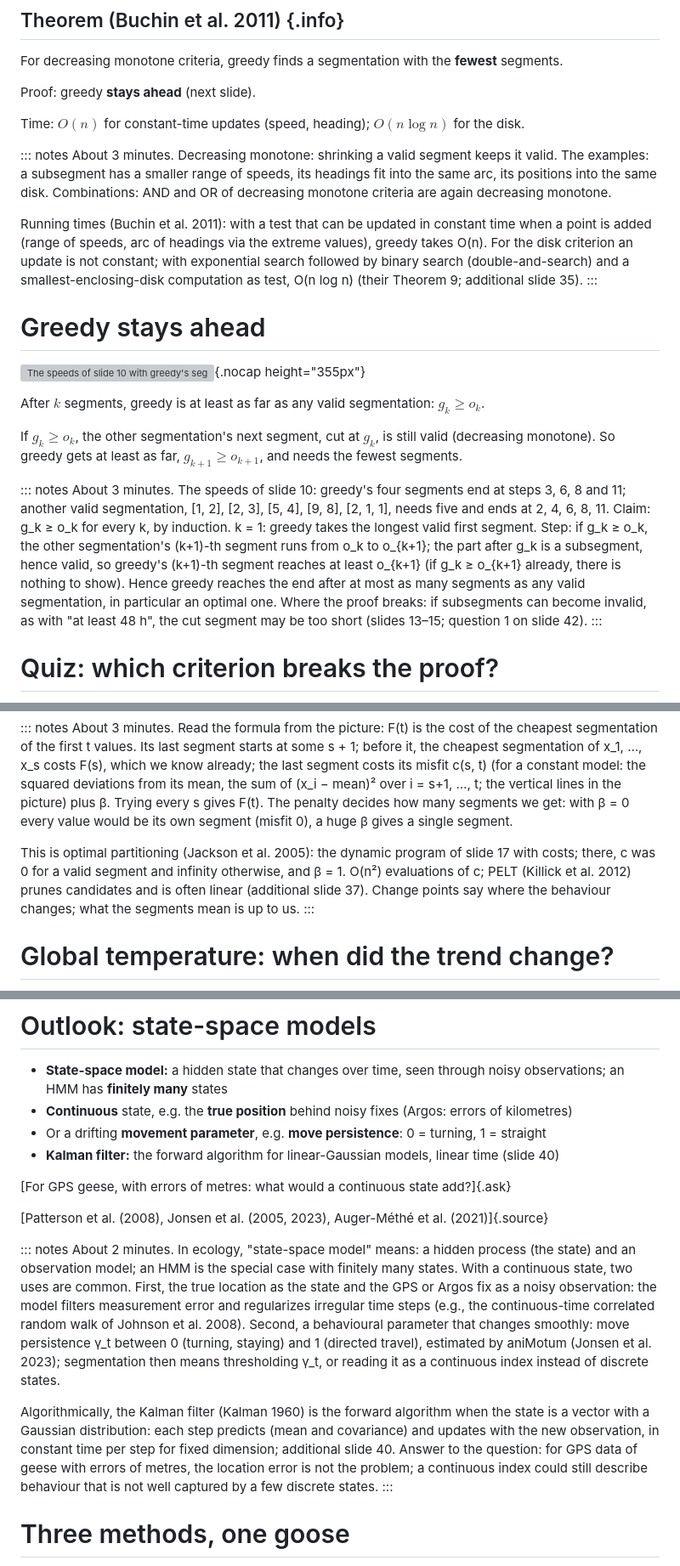
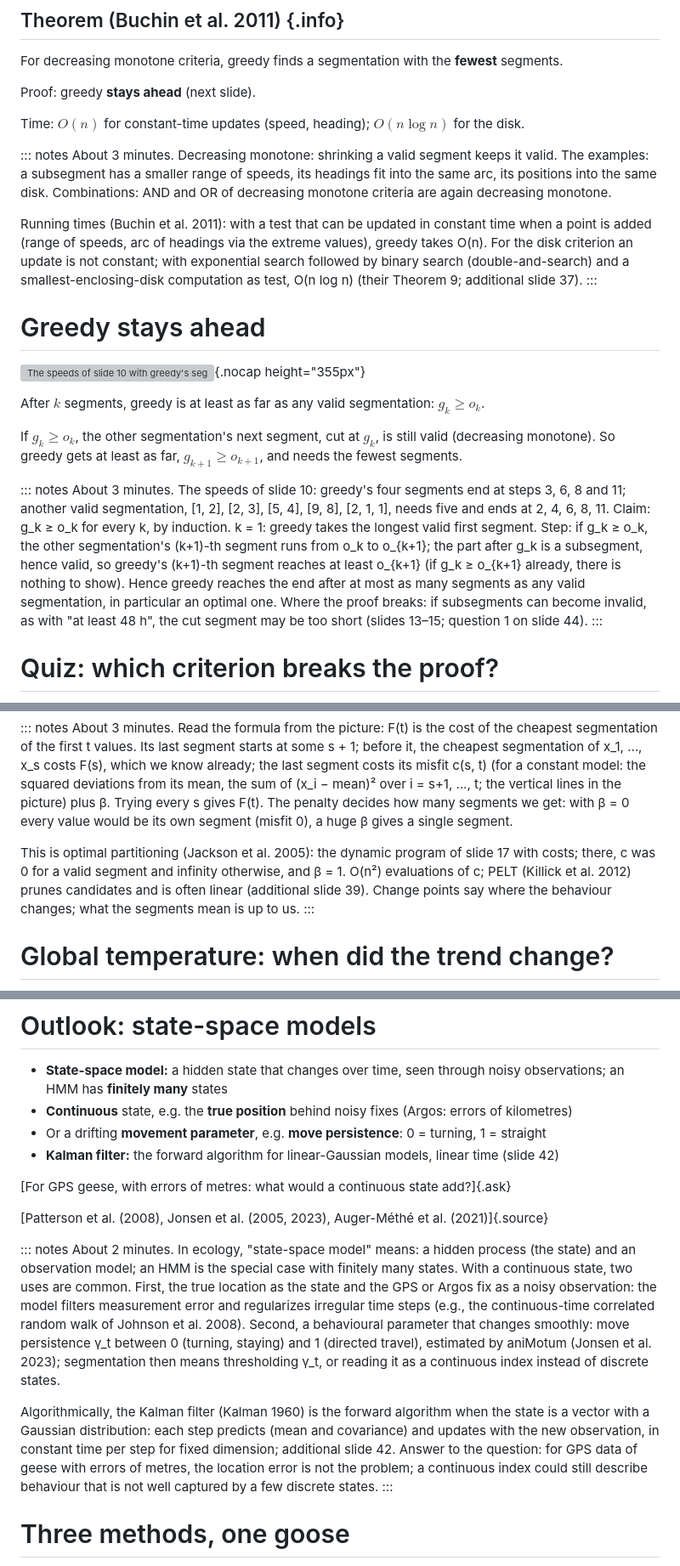
Before and after one commit to ls11ae/algorithms-and-sustainability, a Markdown page: lectures/04-trajectory-segmentation-deck.md, 3 parts joined by grey strips. Shown at 85% size. Drawn GitHub-style; grey boxes are pictures that could not be loaded.

```diff
--- a/lectures/04-trajectory-segmentation-deck.md
+++ b/lectures/04-trajectory-segmentation-deck.md
@@ -207,7 +207,7 @@ Time: $O(n)$ for constant-time updates (speed, heading); $O(n\log n)$ for the di
 ::: notes
 About 3 minutes. Decreasing monotone: shrinking a valid segment keeps it valid. The examples: a subsegment has a smaller range of speeds, its headings fit into the same arc, its positions into the same disk. Combinations: AND and OR of decreasing monotone criteria are again decreasing monotone.
 
-Running times (Buchin et al. 2011): with a test that can be updated in constant time when a point is added (range of speeds, arc of headings via the extreme values), greedy takes O(n). For the disk criterion an update is not constant; with exponential search followed by binary search (double-and-search) and a smallest-enclosing-disk computation as test, O(n log n) (their Theorem 9; additional slide 35).
+Running times (Buchin et al. 2011): with a test that can be updated in constant time when a point is added (range of speeds, arc of headings via the extreme values), greedy takes O(n). For the disk criterion an update is not constant; with exponential search followed by binary search (double-and-search) and a smallest-enclosing-disk computation as test, O(n log n) (their Theorem 9; additional slide 37).
 :::
 
 # Greedy stays ahead
@@ -219,7 +219,7 @@ After $k$ segments, greedy is at least as far as any valid segmentation: $g_k\ge
 If $g_k\ge o_k$, the other segmentation's next segment, cut at $g_k$, is still valid (decreasing monotone). So greedy gets at least as far, $g_{k+1}\ge o_{k+1}$, and needs the fewest segments.
 
 ::: notes
-About 3 minutes. The speeds of slide 10: greedy's four segments end at steps 3, 6, 8 and 11; another valid segmentation, [1, 2], [2, 3], [5, 4], [9, 8], [2, 1, 1], needs five and ends at 2, 4, 6, 8, 11. Claim: g_k ≥ o_k for every k, by induction. k = 1: greedy takes the longest valid first segment. Step: if g_k ≥ o_k, the other segmentation's (k+1)-th segment runs from o_k to o_{k+1}; the part after g_k is a subsegment, hence valid, so greedy's (k+1)-th segment reaches at least o_{k+1} (if g_k ≥ o_{k+1} already, there is nothing to show). Hence greedy reaches the end after at most as many segments as any valid segmentation, in particular an optimal one. Where the proof breaks: if subsegments can become invalid, as with "at least 48 h", the cut segment may be too short (slides 13–15; question 1 on slide 42).
+About 3 minutes. The speeds of slide 10: greedy's four segments end at steps 3, 6, 8 and 11; another valid segmentation, [1, 2], [2, 3], [5, 4], [9, 8], [2, 1, 1], needs five and ends at 2, 4, 6, 8, 11. Claim: g_k ≥ o_k for every k, by induction. k = 1: greedy takes the longest valid first segment. Step: if g_k ≥ o_k, the other segmentation's (k+1)-th segment runs from o_k to o_{k+1}; the part after g_k is a subsegment, hence valid, so greedy's (k+1)-th segment reaches at least o_{k+1} (if g_k ≥ o_{k+1} already, there is nothing to show). Hence greedy reaches the end after at most as many segments as any valid segmentation, in particular an optimal one. Where the proof breaks: if subsegments can become invalid, as with "at least 48 h", the cut segment may be too short (slides 13–15; question 1 on slide 44).
 :::
 
 # Quiz: which criterion breaks the proof?
@@ -401,7 +409,7 @@ Try every start of the **last segment**. Slide 17: ${c\in\{0,\infty\}}$ (valid o
 ::: notes
 About 3 minutes. Read the formula from the picture: F(t) is the cost of the cheapest segmentation of the first t values. Its last segment starts at some s + 1; before it, the cheapest segmentation of x_1, …, x_s costs F(s), which we know already; the last segment costs its misfit c(s, t) (for a constant model: the squared deviations from its mean, the sum of (x_i − mean)² over i = s+1, …, t; the vertical lines in the picture) plus β. Trying every s gives F(t). The penalty decides how many segments we get: with β = 0 every value would be its own segment (misfit 0), a huge β gives a single segment.
 
-This is optimal partitioning (Jackson et al. 2005): the dynamic program of slide 17 with costs; there, c was 0 for a valid segment and infinity otherwise, and β = 1. O(n²) evaluations of c; PELT (Killick et al. 2012) prunes candidates and is often linear (additional slide 37). Change points say where the behaviour changes; what the segments mean is up to us.
+This is optimal partitioning (Jackson et al. 2005): the dynamic program of slide 17 with costs; there, c was 0 for a valid segment and infinity otherwise, and β = 1. O(n²) evaluations of c; PELT (Killick et al. 2012) prunes candidates and is often linear (additional slide 39). Change points say where the behaviour changes; what the segments mean is up to us.
 :::
 
 # Global temperature: when did the trend change?
@@ -568,7 +584,7 @@ The paper's findings: the geese fly 40–150 m higher on average (altitudes up t
 - **State-space model:** a hidden state that changes over time, seen through noisy observations; an HMM has **finitely many** states
 - **Continuous** state, e.g. the **true position** behind noisy fixes (Argos: errors of kilometres)
 - Or a drifting **movement parameter**, e.g. **move persistence**: 0 = turning, 1 = straight
-- **Kalman filter:** the forward algorithm for linear-Gaussian models, linear time (slide 40)
+- **Kalman filter:** the forward algorithm for linear-Gaussian models, linear time (slide 42)
 
 [For GPS geese, with errors of metres: what would a continuous state add?]{.ask}
 
@@ -577,7 +593,7 @@ The paper's findings: the geese fly 40–150 m higher on average (altitudes up t
 ::: notes
 About 2 minutes. In ecology, "state-space model" means: a hidden process (the state) and an observation model; an HMM is the special case with finitely many states. With a continuous state, two uses are common. First, the true location as the state and the GPS or Argos fix as a noisy observation: the model filters measurement error and regularizes irregular time steps (e.g., the continuous-time correlated random walk of Johnson et al. 2008). Second, a behavioural parameter that changes smoothly: move persistence γ_t between 0 (turning, staying) and 1 (directed travel), estimated by aniMotum (Jonsen et al. 2023); segmentation then means thresholding γ_t, or reading it as a continuous index instead of discrete states.
 
-Algorithmically, the Kalman filter (Kalman 1960) is the forward algorithm when the state is a vector with a Gaussian distribution: each step predicts (mean and covariance) and updates with the new observation, in constant time per step for fixed dimension; additional slide 40. Answer to the question: for GPS data of geese with errors of metres, the location error is not the problem; a continuous index could still describe behaviour that is not well captured by a few discrete states.
+Algorithmically, the Kalman filter (Kalman 1960) is the forward algorithm when the state is a vector with a Gaussian distribution: each step predicts (mean and covariance) and updates with the new observation, in constant time per step for fixed dimension; additional slide 42. Answer to the question: for GPS data of geese with errors of metres, the location error is not the problem; a continuous index could still describe behaviour that is not well captured by a few discrete states.
 :::
 
 # Three methods, one goose
```
Also changed, not shown: other parts of lectures/04-trajectory-segmentation-deck.md (+34 -18 lines).
